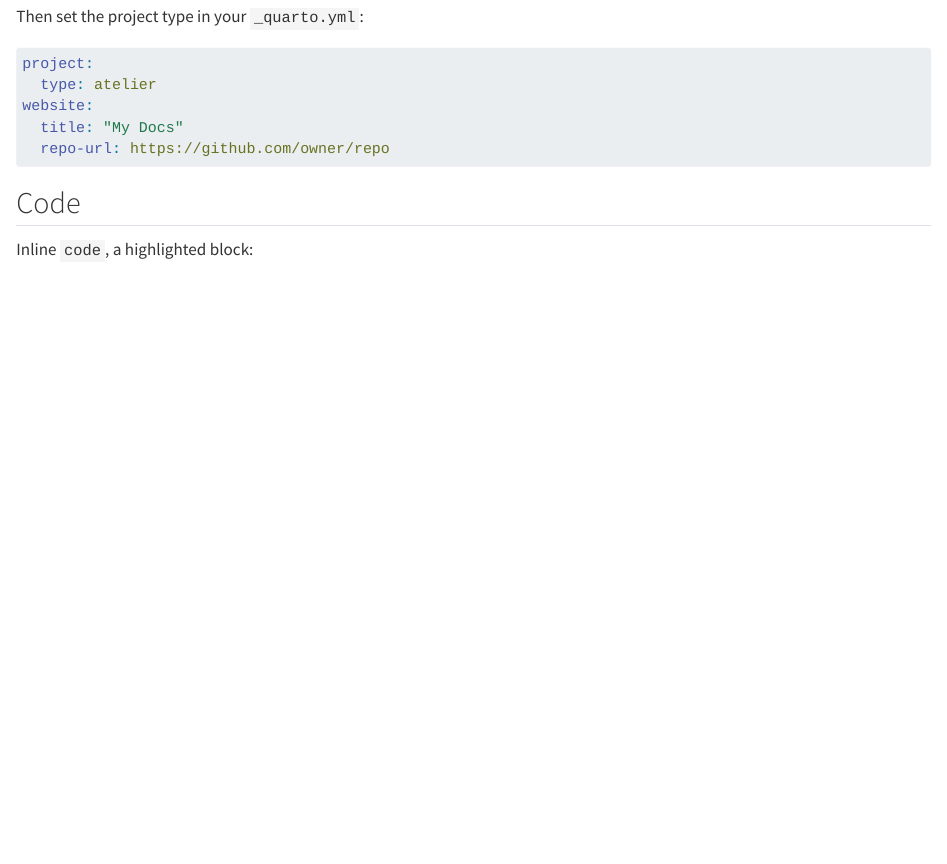
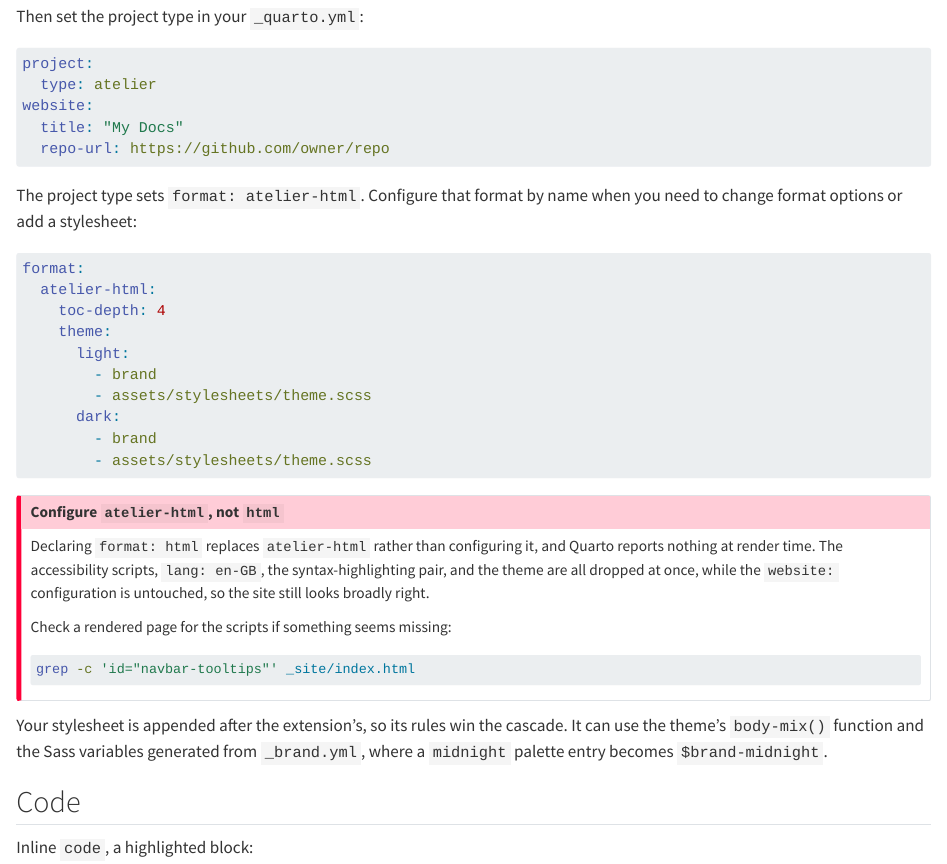
Before and after one commit to mcanouil/quarto-atelier, a Quarto document (index.qmd): the page in a window 1100 px wide, from 350 px down. Rendered offline with R 4.5, knitr and Pandoc in place of Quarto, with nearby package versions.

Commit message:
docs: document that format options go under atelier-html (#3)

````diff
--- a/index.qmd
+++ b/index.qmd
@@ -22,6 +22,40 @@ website:
   title: "My Docs"
   repo-url: https://github.com/owner/repo
 ```
+
+The project type sets `format: atelier-html`.
+Configure that format by name when you need to change format options or add a stylesheet:
+
+```yaml
+format:
+  atelier-html:
+    toc-depth: 4
+    theme:
+      light:
+        - brand
+        - assets/stylesheets/theme.scss
+      dark:
+        - brand
+        - assets/stylesheets/theme.scss
+```
+
+::: {.callout-important}
+
+## Configure `atelier-html`, not `html`
+
+Declaring `format: html` replaces `atelier-html` rather than configuring it, and Quarto reports nothing at render time.
+The accessibility scripts, `lang: en-GB`, the syntax-highlighting pair, and the theme are all dropped at once, while the `website:` configuration is untouched, so the site still looks broadly right.
+
+Check a rendered page for the scripts if something seems missing:
+
+```bash
+grep -c 'id="navbar-tooltips"' _site/index.html
+```
+
+:::
+
+Your stylesheet is appended after the extension's, so its rules win the cascade.
+It can use the theme's `body-mix()` function and the Sass variables generated from `_brand.yml`, where a `midnight` palette entry becomes `$brand-midnight`.
 
 ## Code
 
````
Also changed, not shown: example.qmd (+7 -0 lines), CHANGELOG.md, README.md.
